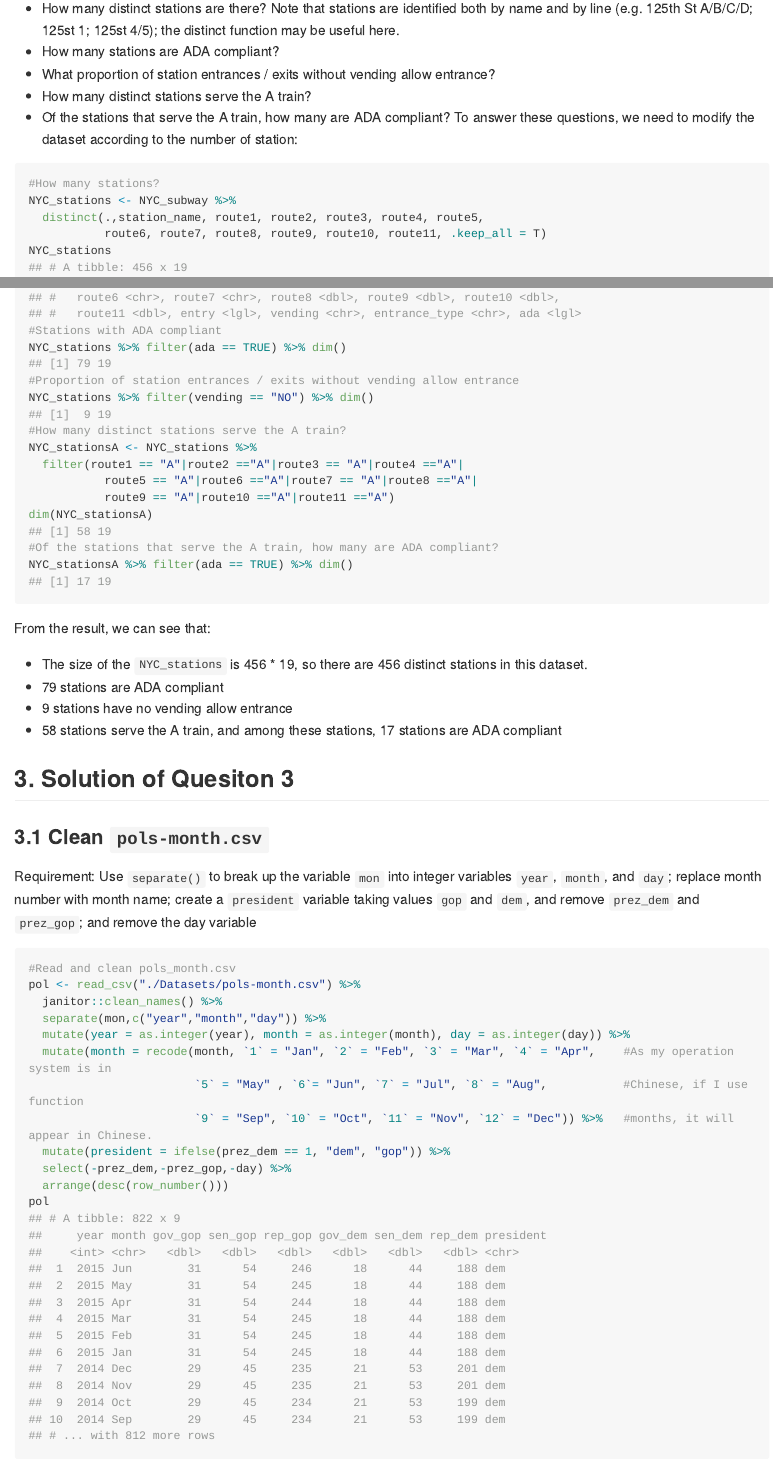
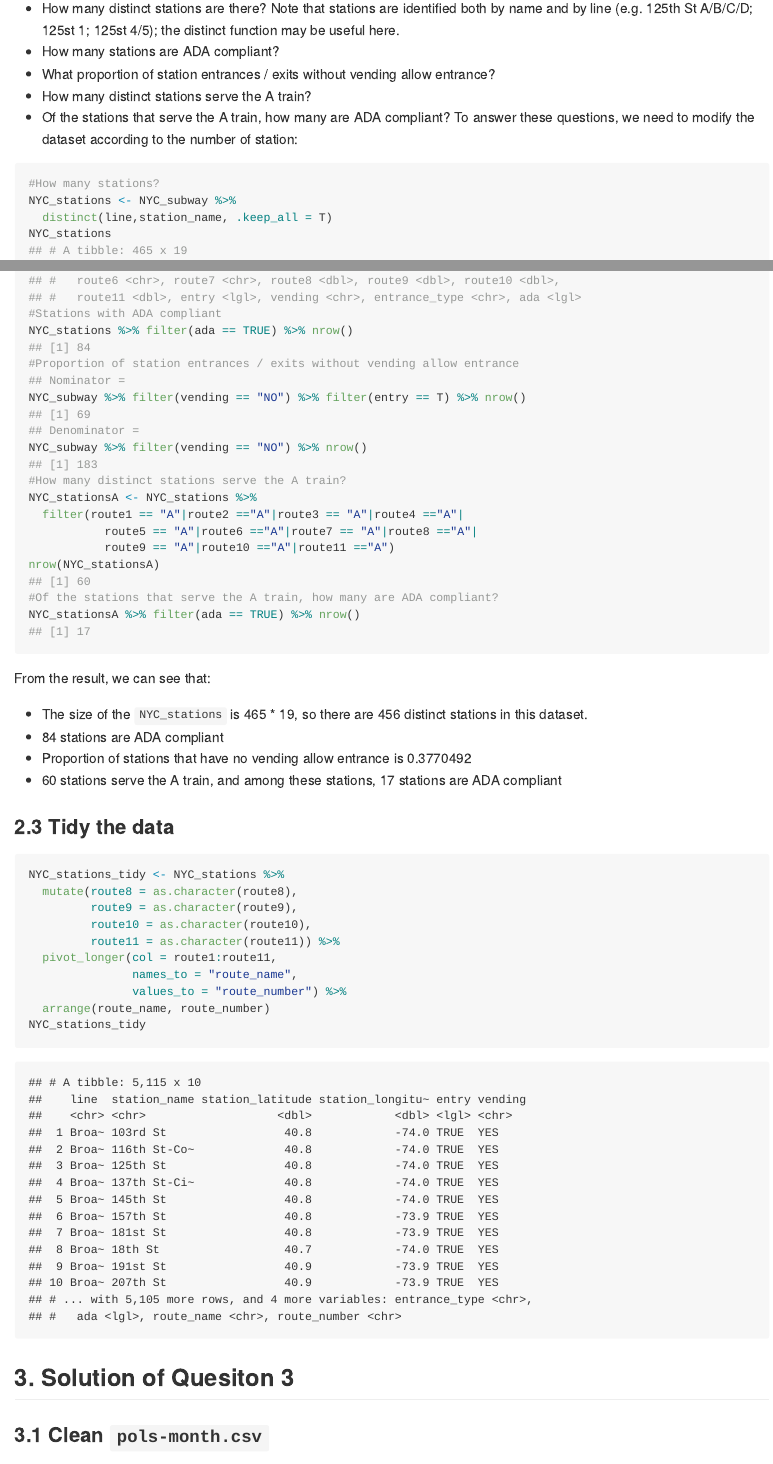
Before and after one commit to Gou-29/p8105_hw2_wg2364, an R Markdown document (Solution.Rmd): the page in a window 1100 px wide, from 3640 px down, and a second part further down, joined at a grey line. The pictures show the output file Solution.md that the author committed with the source, drawn offline in the style of GitHub; long lines of code are wrapped.

Commit message:
V2 - Correction of Q2

````diff
--- a/Solution.Rmd
+++ b/Solution.Rmd
@@ -93,28 +93,46 @@ To answer these questions, we need to modify the dataset according to the number
 ```{r Q2_Modify_the_NYC_Data_By_Station, collapse = T }
 #How many stations?
 NYC_stations <- NYC_subway %>%
-  distinct(.,station_name, route1, route2, route3, route4, route5,
-           route6, route7, route8, route9, route10, route11, .keep_all = T)
+  distinct(line,station_name, .keep_all = T)
 NYC_stations
 #Stations with ADA compliant
-NYC_stations %>% filter(ada == TRUE) %>% dim()
+NYC_stations %>% filter(ada == TRUE) %>% nrow()
 #Proportion of station entrances / exits without vending allow entrance
-NYC_stations %>% filter(vending == "NO") %>% dim()
+## Nominator =
+NYC_subway %>% filter(vending == "NO") %>% filter(entry == T) %>% nrow()
+## Denominator =
+NYC_subway %>% filter(vending == "NO") %>% nrow()
 #How many distinct stations serve the A train?
 NYC_stationsA <- NYC_stations %>%
   filter(route1 == "A"|route2 =="A"|route3 == "A"|route4 =="A"|
            route5 == "A"|route6 =="A"|route7 == "A"|route8 =="A"|
            route9 == "A"|route10 =="A"|route11 =="A")
-dim(NYC_stationsA)
+nrow(NYC_stationsA)
 #Of the stations that serve the A train, how many are ADA compliant?
-NYC_stationsA %>% filter(ada == TRUE) %>% dim()
+NYC_stationsA %>% filter(ada == TRUE) %>% nrow()
 ```
 From the result, we can see that:
 
-* The size of the `NYC_stations` is 456 * 19, so there are 456 distinct stations in this dataset.
-* 79 stations are ADA compliant
-* 9 stations have no vending allow entrance
-* 58 stations serve the A train, and among these stations, 17 stations are ADA compliant
+* The size of the `NYC_stations` is 465 * 19, so there are 456 distinct stations in this dataset.
+* 84 stations are ADA compliant
+* Proportion of stations that have no vending allow entrance is `r 69/183`
+* 60 stations serve the A train, and among these stations, 17 stations are ADA compliant
+
+
+### 2.3 Tidy the data
+```{r Q2_tidy_the_data}
+NYC_stations_tidy <- NYC_stations %>%
+  mutate(route8 = as.character(route8),
+         route9 = as.character(route9),
+         route10 = as.character(route10),
+         route11 = as.character(route11)) %>%
+  pivot_longer(col = route1:route11,
+               names_to = "route_name",
+               values_to = "route_number") %>%
+  arrange(route_name, route_number)
+NYC_stations_tidy
+```
+
 
 ## 3. Solution of Quesiton 3
 ### 3.1 Clean `pols-month.csv`
````
Also changed, not shown: Solution.md.
